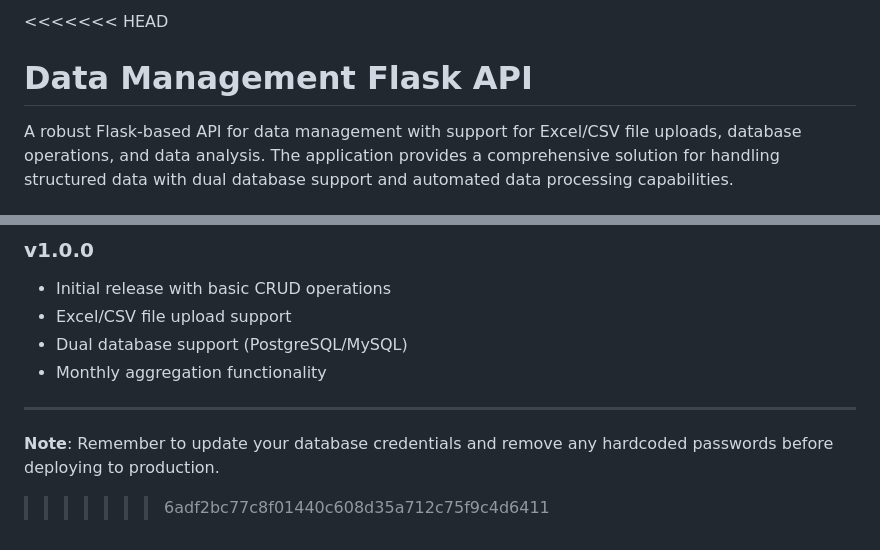
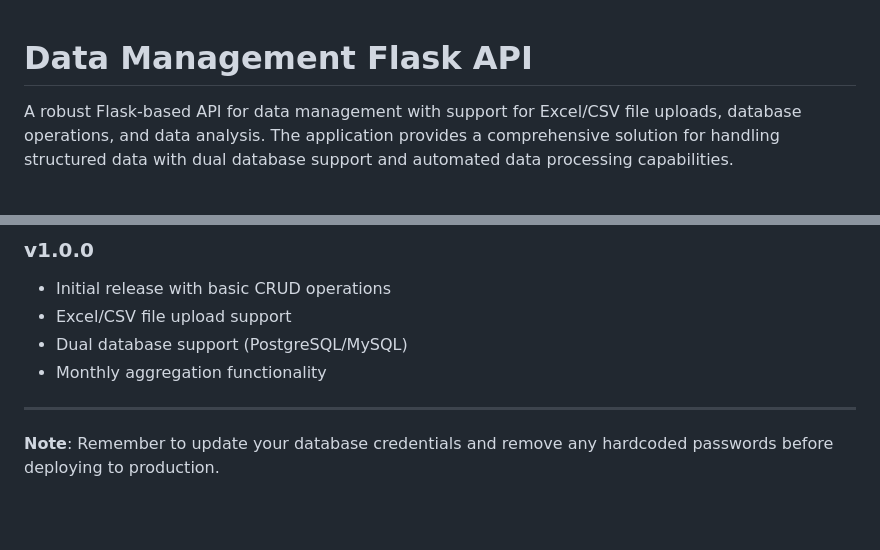
Before and after one commit to Benisonjac/MultiFile_Updation_on_Postgres, a Markdown page: readme.md, 2 parts joined by grey strips. Rendered like a GitHub page; blank space fills up the shorter version.

```diff
--- a/readme.md
+++ b/readme.md
@@ -1,4 +1,3 @@
-<<<<<<< HEAD
 # Data Management Flask API
 
 A robust Flask-based API for data management with support for Excel/CSV file uploads, database operations, and data analysis. The application provides a comprehensive solution for handling structured data with dual database support and automated data processing capabilities.
@@ -393,4 +392,3 @@ If you encounter any issues or have questions:
 
 
 **Note**: Remember to update your database credentials and remove any hardcoded passwords before deploying to production.
->>>>>>> 6adf2bc77c8f01440c608d35a712c75f9c4d6411
```
